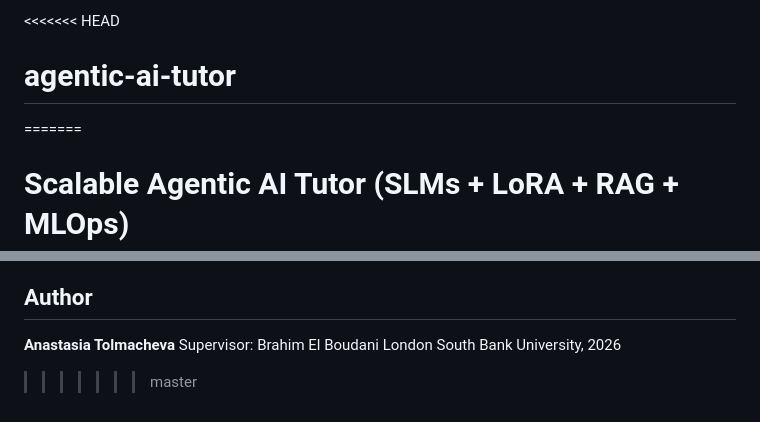
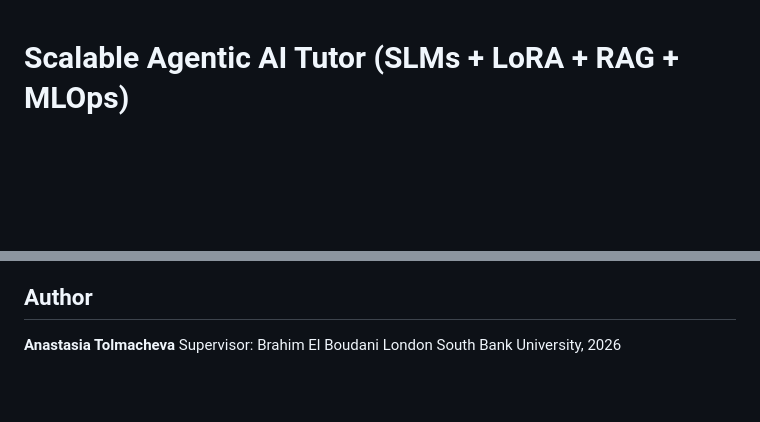
Before and after one commit to nasttolm/agentic-ai-tutor, a Markdown page: README.md, 2 parts joined by grey strips. Drawn GitHub-style; blank space fills up the shorter version.

Commit message:
Fix README merge conflict

```diff
--- a/README.md
+++ b/README.md
@@ -1,6 +1,3 @@
-<<<<<<< HEAD
-# agentic-ai-tutor
-=======
 # Scalable Agentic AI Tutor (SLMs + LoRA + RAG + MLOps)
 
 MSc dissertation project — London South Bank University
@@ -230,4 +227,3 @@ See `k8s/` for full manifests.
 **Anastasia Tolmacheva**
 Supervisor: Brahim El Boudani
 London South Bank University, 2026
->>>>>>> master
```
